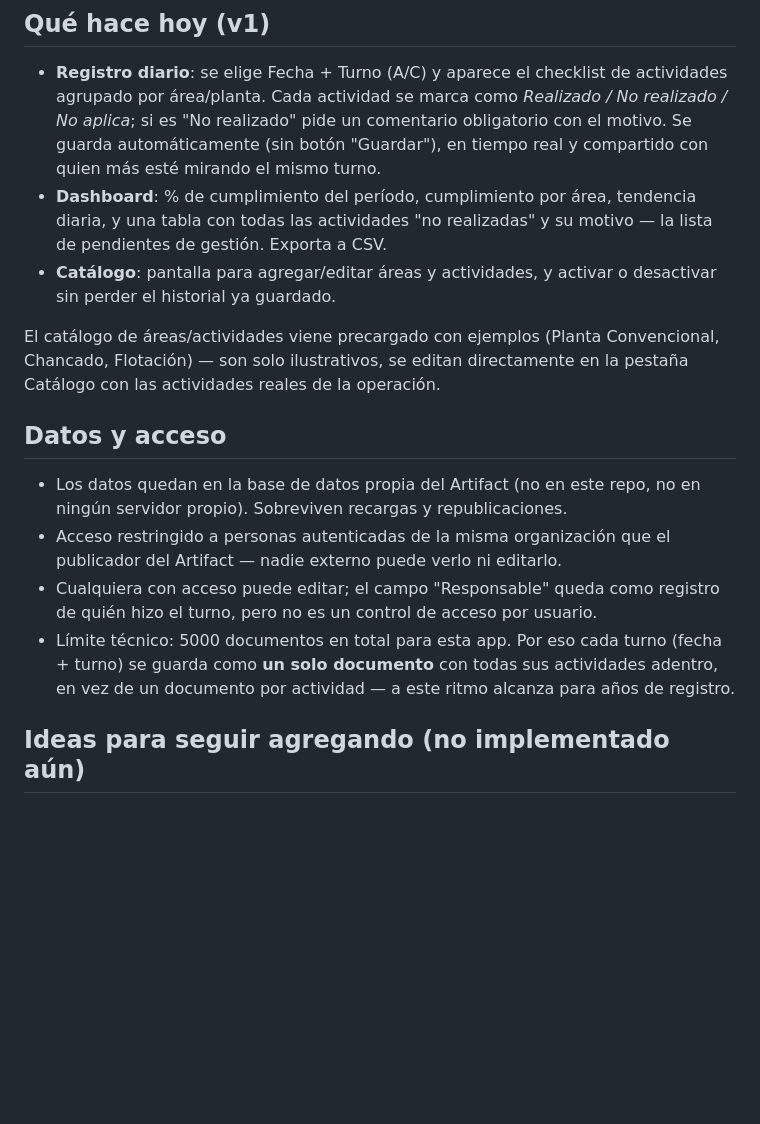
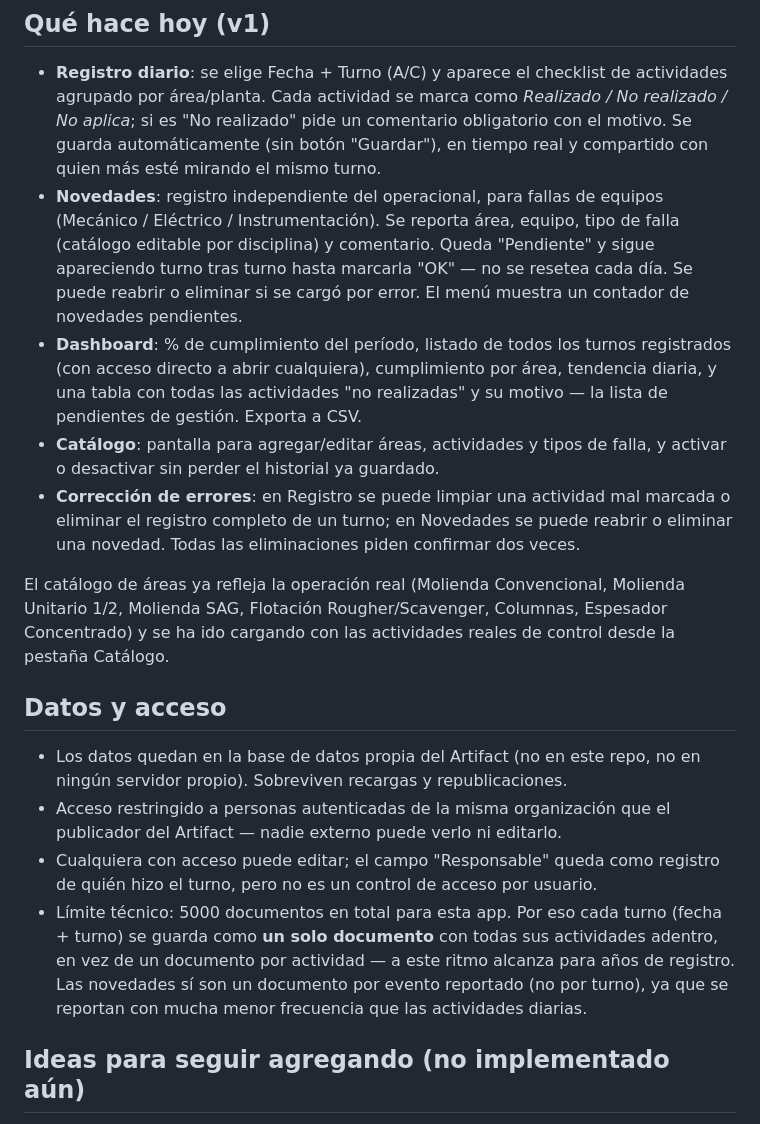
Before and after one commit to kingysaint/metalurgia, a Markdown page: README.md, the part around the change. GitHub-like rendering; blank space fills up the shorter version.

Commit message:
Actualiza README con el módulo de Novedades y catálogo real
Co-Authored-By: Claude Sonnet 5 <noreply@anthropic.com>
Claude-Session: https://claude.ai/code/session_019aPf5UXNRSpSYJtyzTmHNz

```diff
--- a/README.md
+++ b/README.md
@@ -19,15 +19,26 @@ desde una sesión de Claude Code (no basta con hacer push a este repo).
   *Realizado / No realizado / No aplica*; si es "No realizado" pide un comentario
   obligatorio con el motivo. Se guarda automáticamente (sin botón "Guardar"), en
   tiempo real y compartido con quien más esté mirando el mismo turno.
-- **Dashboard**: % de cumplimiento del período, cumplimiento por área, tendencia
-  diaria, y una tabla con todas las actividades "no realizadas" y su motivo — la
-  lista de pendientes de gestión. Exporta a CSV.
-- **Catálogo**: pantalla para agregar/editar áreas y actividades, y activar o
-  desactivar sin perder el historial ya guardado.
+- **Novedades**: registro independiente del operacional, para fallas de equipos
+  (Mecánico / Eléctrico / Instrumentación). Se reporta área, equipo, tipo de falla
+  (catálogo editable por disciplina) y comentario. Queda "Pendiente" y sigue
+  apareciendo turno tras turno hasta marcarla "OK" — no se resetea cada día. Se
+  puede reabrir o eliminar si se cargó por error. El menú muestra un contador de
+  novedades pendientes.
+- **Dashboard**: % de cumplimiento del período, listado de todos los turnos
+  registrados (con acceso directo a abrir cualquiera), cumplimiento por área,
+  tendencia diaria, y una tabla con todas las actividades "no realizadas" y su
+  motivo — la lista de pendientes de gestión. Exporta a CSV.
+- **Catálogo**: pantalla para agregar/editar áreas, actividades y tipos de falla,
+  y activar o desactivar sin perder el historial ya guardado.
+- **Corrección de errores**: en Registro se puede limpiar una actividad mal marcada
+  o eliminar el registro completo de un turno; en Novedades se puede reabrir o
+  eliminar una novedad. Todas las eliminaciones piden confirmar dos veces.
 
-El catálogo de áreas/actividades viene precargado con ejemplos (Planta Convencional,
-Chancado, Flotación) — son solo ilustrativos, se editan directamente en la pestaña
-Catálogo con las actividades reales de la operación.
+El catálogo de áreas ya refleja la operación real (Molienda Convencional, Molienda
+Unitario 1/2, Molienda SAG, Flotación Rougher/Scavenger, Columnas, Espesador
+Concentrado) y se ha ido cargando con las actividades reales de control desde la
+pestaña Catálogo.
 
 ## Datos y acceso
 
@@ -40,7 +51,8 @@ Catálogo con las actividades reales de la operación.
 - Límite técnico: 5000 documentos en total para esta app. Por eso cada turno
   (fecha + turno) se guarda como **un solo documento** con todas sus actividades
   adentro, en vez de un documento por actividad — a este ritmo alcanza para años de
-  registro.
+  registro. Las novedades sí son un documento por evento reportado (no por turno),
+  ya que se reportan con mucha menor frecuencia que las actividades diarias.
 
 ## Ideas para seguir agregando (no implementado aún)
 
```
